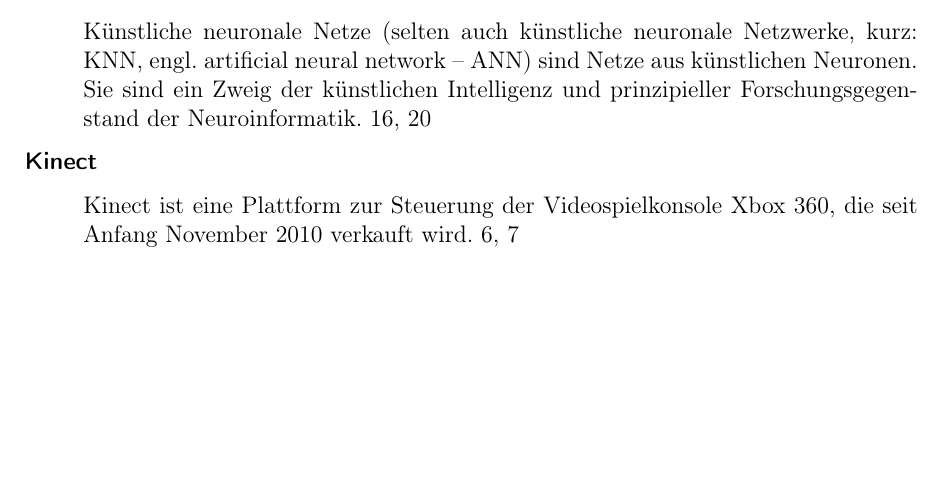
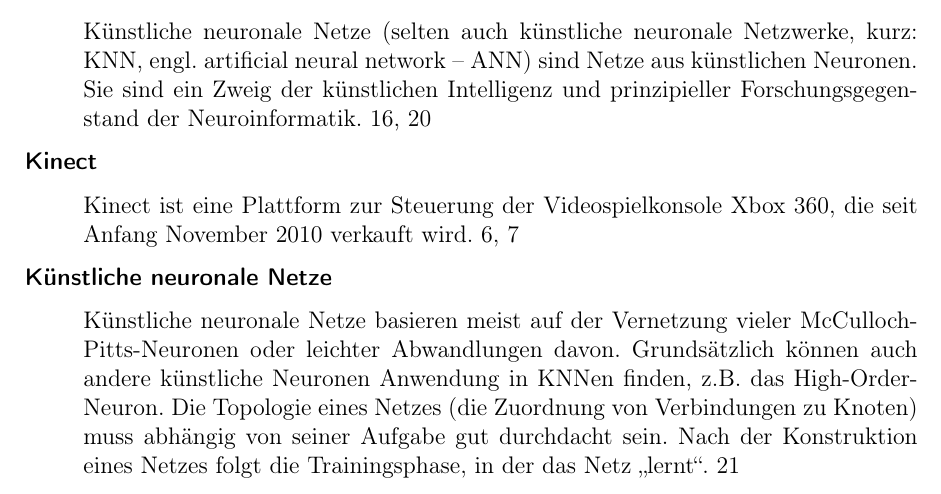
Before and after one commit to LymanEfunktion/kinect, a LaTeX thesis (paper/document.tex, which reads paper/glossary.tex): part of page 47 of 49, cut so that both start at the same text, the shorter picture padded with empty space. Compiled offline with pdfLaTeX.

Commit message:
glossary fix

```diff
--- a/paper/glossary.tex
+++ b/paper/glossary.tex
@@ -27,6 +27,8 @@
 \newglossaryentry{Ergo}{name={Ergodizität},description={Ergodizität ist eine Eigenschaft dynamischer Systeme. Sie bezieht sich auf das mittlere Verhalten eines Systems. Ein solches System wird durch eine Musterfunktion beschrieben, die die zeitliche Entwicklung des Systems abhängig von seinem aktuellen Zustand bestimmt}}
 
 \newglossaryentry{DP}{name={Dynamische Programmierung},description={Dynamische Programmierung ist eine Methode zum algorithmischen Lösen von Optimierungsproblemen. Der Begriff wurde in den 1940er Jahren von dem amerikanischen Mathematiker Richard Bellman eingeführt, der diese Methode auf dem Gebiet der Regelungstheorie anwandte. In diesem Zusammenhang wird auch oft von Bellmans Prinzip der dynamischen Programmierung gesprochen}}
+
+\newglossaryentry{KNN}{name={Künstliche neuronale Netze},description={Künstliche neuronale Netze basieren meist auf der Vernetzung vieler McCulloch-Pitts-Neuronen oder leichter Abwandlungen davon. Grundsätzlich können auch andere künstliche Neuronen Anwendung in KNNen finden, z.B. das High-Order-Neuron. Die Topologie eines Netzes (die Zuordnung von Verbindungen zu Knoten) muss abhängig von seiner Aufgabe gut durchdacht sein. Nach der Konstruktion eines Netzes folgt die Trainingsphase, in der das Netz „lernt“}}
 
 \newglossaryentry{StochProz}{name={Stochastischer Prozess},description={Ein stochastischer Prozess ist die mathematische Beschreibung von zeitlich geordneten, zufälligen Vorgängen}}
 
```
